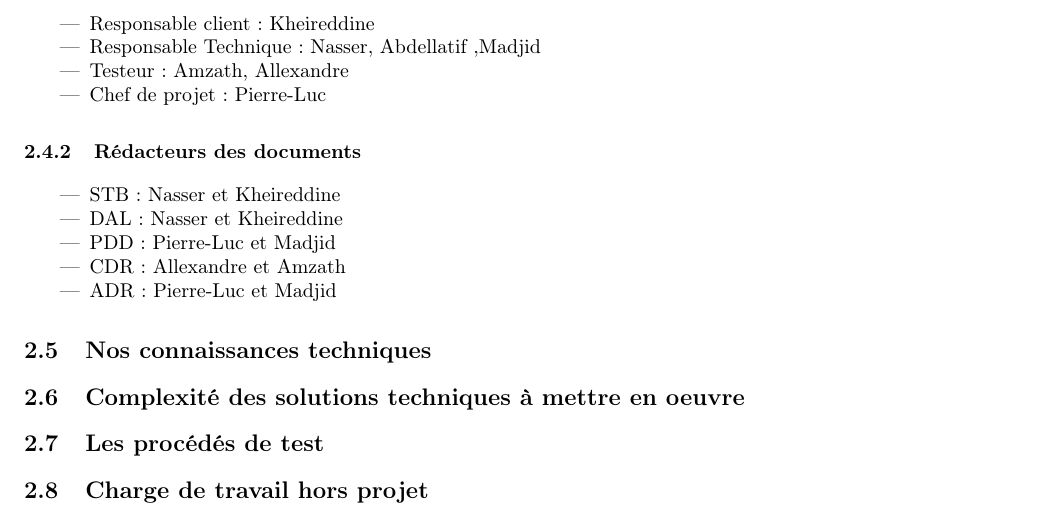
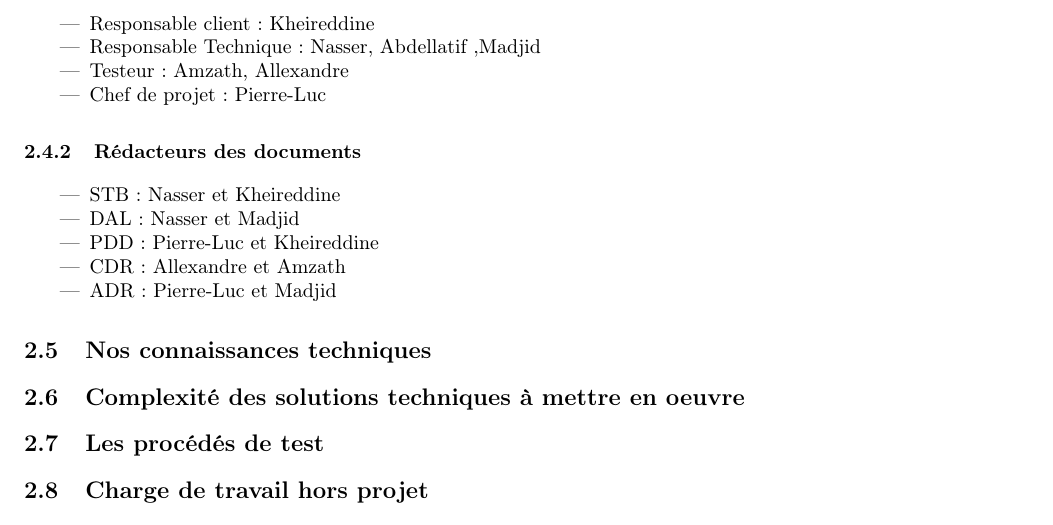
Before and after one commit to hichara/KawaCompiler, a LaTeX CV (documents/adr/ADR.tex): part of page 3 of 3, cut so that both start at the same text. Compiled offline with pdfLaTeX.

Commit message:
Inversion Kheiro et majid. PDD/DAL

```diff
--- a/documents/adr/ADR.tex
+++ b/documents/adr/ADR.tex
@@ -128,8 +128,8 @@
     \subsubsection{Rédacteurs des documents}
       \begin{itemize}
         \item STB : Nasser et Kheireddine
-        \item DAL : Nasser et Kheireddine
-        \item PDD : Pierre-Luc et Madjid
+        \item DAL : Nasser et Madjid
+        \item PDD : Pierre-Luc et Kheireddine
         \item CDR : Allexandre et Amzath
         \item ADR : Pierre-Luc et Madjid
       \end{itemize}
```
